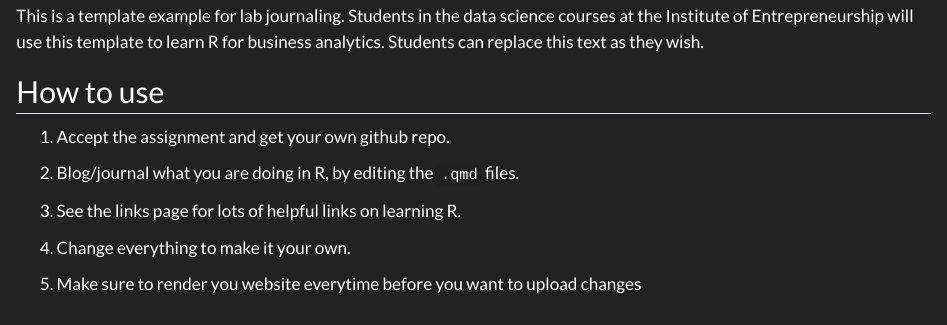
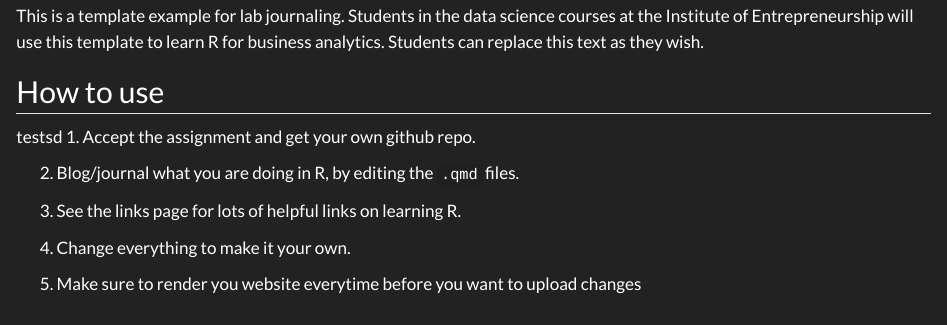
Before and after one commit to TUHHStartupEngineers-Classroom/ss24-bdml-lukas2311, a Quarto document (index.qmd): the page in a window 1100 px wide, from 580 px down. Rendered offline with R 4.5, knitr and Pandoc in place of Quarto, with nearby package versions.

Commit message:
first weebsite changes tests

```diff
--- a/index.qmd
+++ b/index.qmd
@@ -9,7 +9,7 @@ author: "Joschka Schwarz"
 This is a template example for lab journaling. Students in the data science courses at the Institute of Entrepreneurship will use this template to learn R for business analytics. Students can replace this text as they wish.
 
 ## How to use
-
+testsd
 1. Accept the assignment and get your own github repo.
 
 2. Blog/journal what you are doing in R, by editing the `.qmd` files.
```
